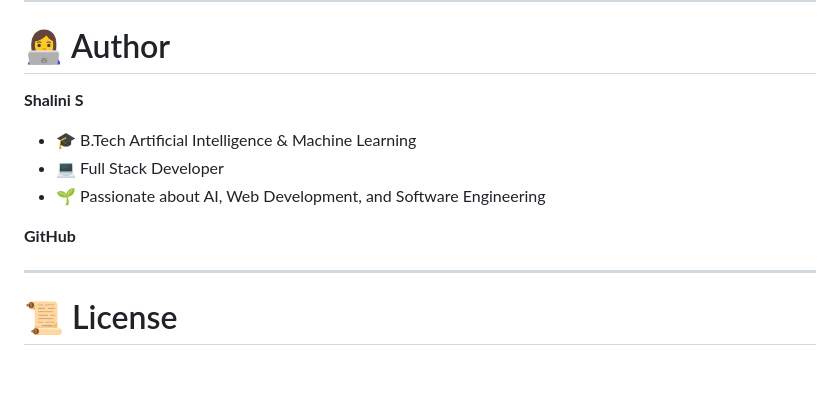
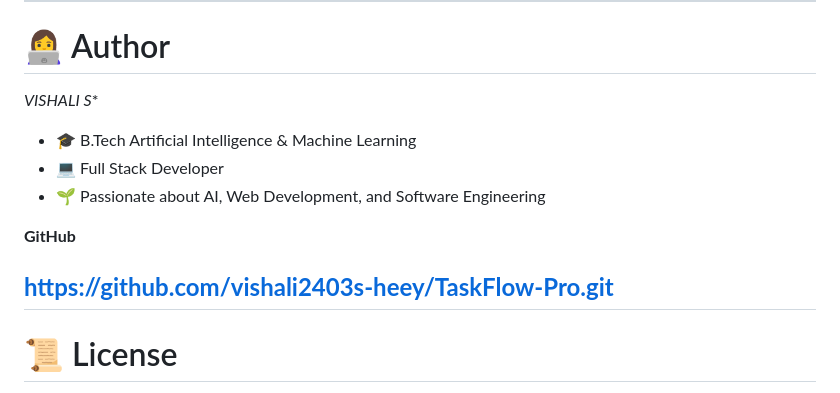
Before and after one commit to vishali2403s-heey/TaskFlow-Pro, a Markdown page: README.md, the part around the change. Rendered like a GitHub page; blank space fills up the shorter version.

```diff
--- a/README.md
+++ b/README.md
@@ -299,7 +299,7 @@ JWT_SECRET=taskflow_secret_key
 
 # 👩‍💻 Author
 
-**Shalini S**
+*VISHALI S**
 
 - 🎓 B.Tech Artificial Intelligence & Machine Learning
 - 💻 Full Stack Developer
@@ -308,7 +308,7 @@ JWT_SECRET=taskflow_secret_key
 **GitHub**
 
 
-
+**https://github.com/vishali2403s-heey/TaskFlow-Pro.git**
 ---
 
 # 📜 License
```
